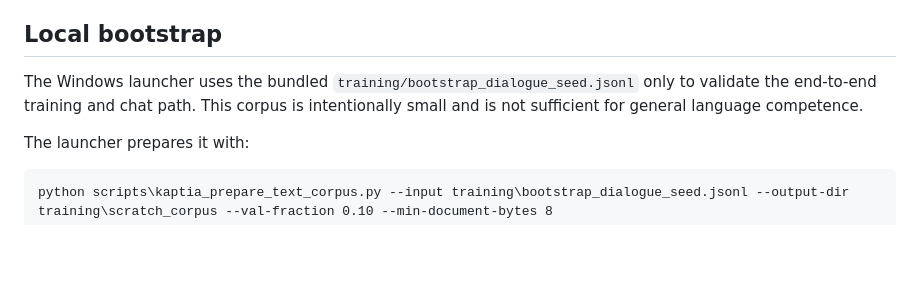
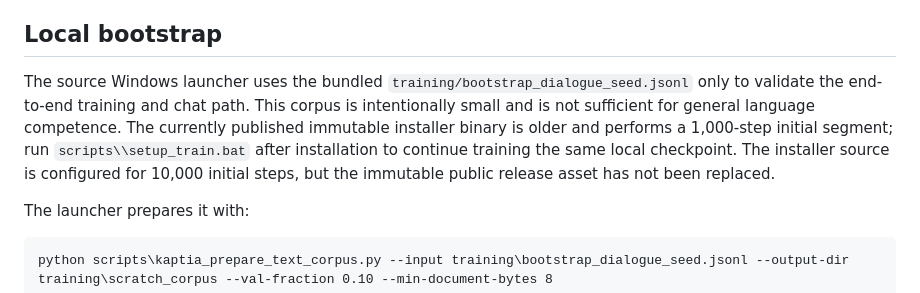
Before and after one commit to argusocean-wq/kaptia, a Markdown page: docs/KAPTIA_SCRATCH_PRETRAINING.md, the part around the change. Drawn GitHub-style; blank space fills up the shorter version.

Commit message:
Document immutable installer step-count limitation

```diff
--- a/docs/KAPTIA_SCRATCH_PRETRAINING.md
+++ b/docs/KAPTIA_SCRATCH_PRETRAINING.md
@@ -4,7 +4,7 @@ Kaptia's chat path must use only the decoder-only Transformer defined in `script
 
 ## Local bootstrap
 
-The Windows launcher uses the bundled `training/bootstrap_dialogue_seed.jsonl` only to validate the end-to-end training and chat path. This corpus is intentionally small and is not sufficient for general language competence.
+The source Windows launcher uses the bundled `training/bootstrap_dialogue_seed.jsonl` only to validate the end-to-end training and chat path. This corpus is intentionally small and is not sufficient for general language competence. The currently published immutable installer binary is older and performs a 1,000-step initial segment; run `scripts\\setup_train.bat` after installation to continue training the same local checkpoint. The installer source is configured for 10,000 initial steps, but the immutable public release asset has not been replaced.
 
 The launcher prepares it with:
 
```
